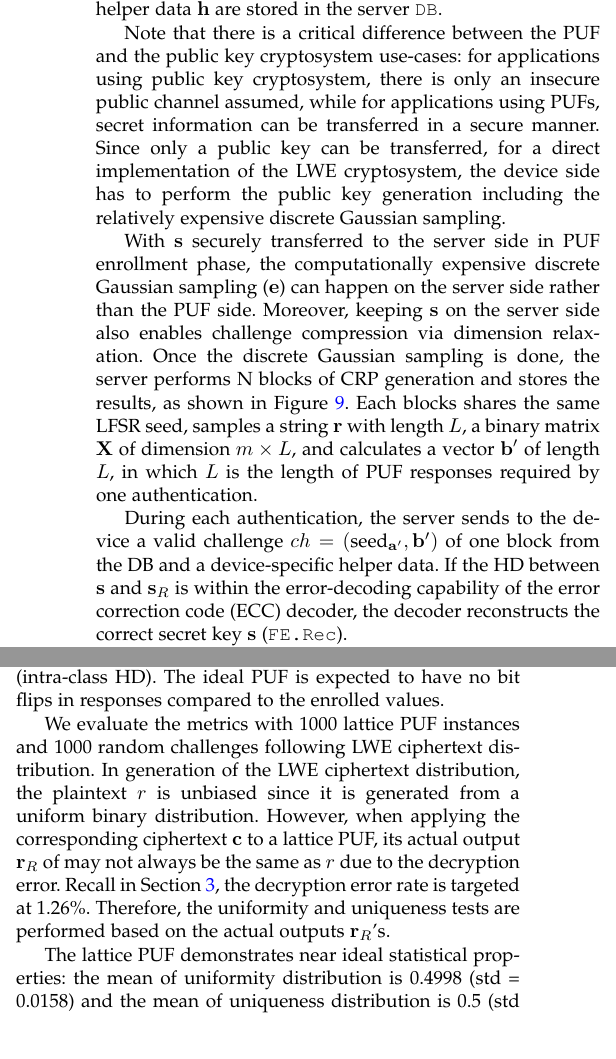
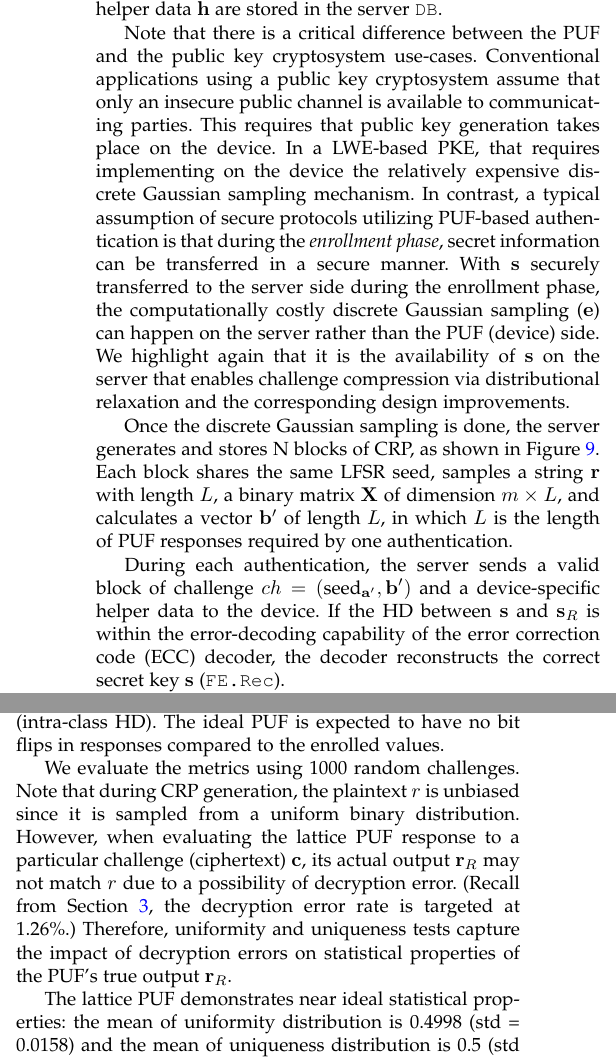
Before and after one commit to wangye805/LPUF-Journal-Submission, a LaTeX paper (main.tex, which reads design.tex, result.tex): two parts of the columns of page 9 of 13, joined at a grey line, cut so that both start at the same text. Compiled offline with pdfLaTeX.

Commit message:
After Michael modifies block description in authentication protocol

```diff
--- a/design.tex
+++ b/design.tex
@@ -353,17 +353,14 @@ During the enrollment phase, the POK bits, based on the power-up values of SRAM
 %as part of generation block in FE \texttt{FE.Gen} (
 for subsequent reconstruction, and both the secret key $\mathbf{s}$ and helper data $\mathbf{h}$ are stored in the server \texttt{DB}.
 
-Note that there is a critical difference between the PUF and the public key cryptosystem use-cases:
-for applications using public key cryptosystem, there is only an insecure public channel assumed,
-while for applications using PUFs, secret information can be transferred in a secure manner.
-Since only a public key can be transferred, for a direct implementation of the LWE cryptosystem, the device side has to perform the public key generation including the relatively expensive discrete Gaussian sampling.
+Note that there is a critical difference between the PUF and the public key cryptosystem use-cases. Conventional applications using a public key cryptosystem assume that only an insecure public channel is available to communicating parties.
+This requires that public key generation takes place on the device. In a LWE-based PKE, that requires implementing on the device the relatively expensive discrete Gaussian sampling mechanism. In contrast, a typical assumption of secure protocols utilizing PUF-based authentication is that during the \emph{enrollment phase}, secret information can be transferred in a secure manner. With $\mathbf{s}$ securely transferred to the server side during the enrollment phase, the computationally costly discrete Gaussian sampling ($\mathbf{e}$) can happen on the server rather than the PUF (device) side.
+We highlight again that it is the availability of $\mathbf{s}$ on the server that enables challenge compression via distributional relaxation and the corresponding design improvements.
 
-With $\mathbf{s}$ securely transferred to the server side in PUF enrollment phase, the computationally expensive discrete Gaussian sampling ($\mathbf{e}$) can happen on the server side rather than the PUF side.
-Moreover, keeping $\mathbf{s}$ on the server side also enables challenge compression via dimension relaxation.
-Once the discrete Gaussian sampling is done, the server performs N blocks of CRP generation and stores the results, as shown in Figure \ref{fig:protocol}.
-Each blocks shares the same LFSR seed, samples a string $\mathbf{r}$ with length $L$, a binary matrix $\mathbf{X}$ of dimension $m\times L$, and calculates a vector $\mathbf{b}^\prime$ of length $L$, in which $L$ is the length of PUF responses required by one authentication.
+Once the discrete Gaussian sampling is done, the server generates and stores N blocks of CRP, as shown in Figure \ref{fig:protocol}.
+Each block shares the same LFSR seed, samples a string $\mathbf{r}$ with length $L$, a binary matrix $\mathbf{X}$ of dimension $m\times L$, and calculates a vector $\mathbf{b}^\prime$ of length $L$, in which $L$ is the length of PUF responses required by one authentication.
 
-During each authentication, the server sends to the device a valid challenge  $ch=(\text{seed}_{\mathbf{a}^\prime}, \mathbf{b}')$ of one block from the DB and a device-specific helper data.
+During each authentication, the server sends a valid block of challenge  $ch=(\text{seed}_{\mathbf{a}^\prime}, \mathbf{b}')$ and a device-specific helper data to the device.
 %The error correction uses the decoder of a concatenated code
 If the HD between $\mathbf{s}$ and $\mathbf{s}_R$ is within the error-decoding capability of the error correction code (ECC) decoder, the decoder reconstructs the correct secret key $\mathbf{s}$ (\texttt{FE.Rec}).
 
--- a/result.tex
+++ b/result.tex
@@ -49,11 +49,10 @@ The ideal uniformity is 0.5, which indicates the zero bits and the one bits are
 The ideal uniqueness is 0.5, which means each PUF instance produces a unique response distribution. \textbf{Reliability} measures the mean Hamming Distance between actual PUF responses and the enrolled (ideal) PUF responses (intra-class HD).
 The ideal PUF is expected to have no bit flips in responses compared to the enrolled values.
 
-We evaluate the metrics with 1000 lattice PUF instances and 1000 random challenges following LWE ciphertext distribution.
-In generation of the LWE ciphertext distribution, the plaintext $r$ is unbiased since it is generated from a uniform binary distribution.
-However, when applying the corresponding ciphertext $\mathbf{c}$ to a lattice PUF, its actual output $\mathbf{r}_R$ of may not always be the same as $r$ due to the decryption error.
-Recall in Section \ref{sec:design}, the decryption error rate is targeted at 1.26\%.
-Therefore, the uniformity and uniqueness tests are performed based on the actual outputs $\mathbf{r}_R$'s.
+We evaluate the metrics %with 1000 lattice PUF instances and
+using 1000 random challenges.
+Note that during CRP generation, the plaintext $r$ is unbiased since it is sampled from a uniform binary distribution. However, when evaluating the lattice PUF response to a particular challenge (ciphertext) $\mathbf{c}$, its actual output $\mathbf{r}_R$ may not match $r$ due to a possibility of decryption error. (Recall from Section \ref{sec:design}, the decryption error rate is targeted at 1.26\%.)
+Therefore, uniformity and uniqueness tests capture the impact of decryption errors on statistical properties of the PUF's true output $\mathbf{r}_R$.
 
 The lattice PUF demonstrates near ideal statistical properties: the mean of uniformity distribution is 0.4998 (std = 0.0158) and the mean of uniqueness distribution is 0.5 (std = 0.0158).
 To evaluate PUF reliability, we assume the key reconstruction process is ideal and the errors merely come from LWE decryption.
```
Also changed, not shown: intro.tex (+1 -1 lines), lwe.tex (+1 -1 lines), main.tex (+3 -3 lines).
